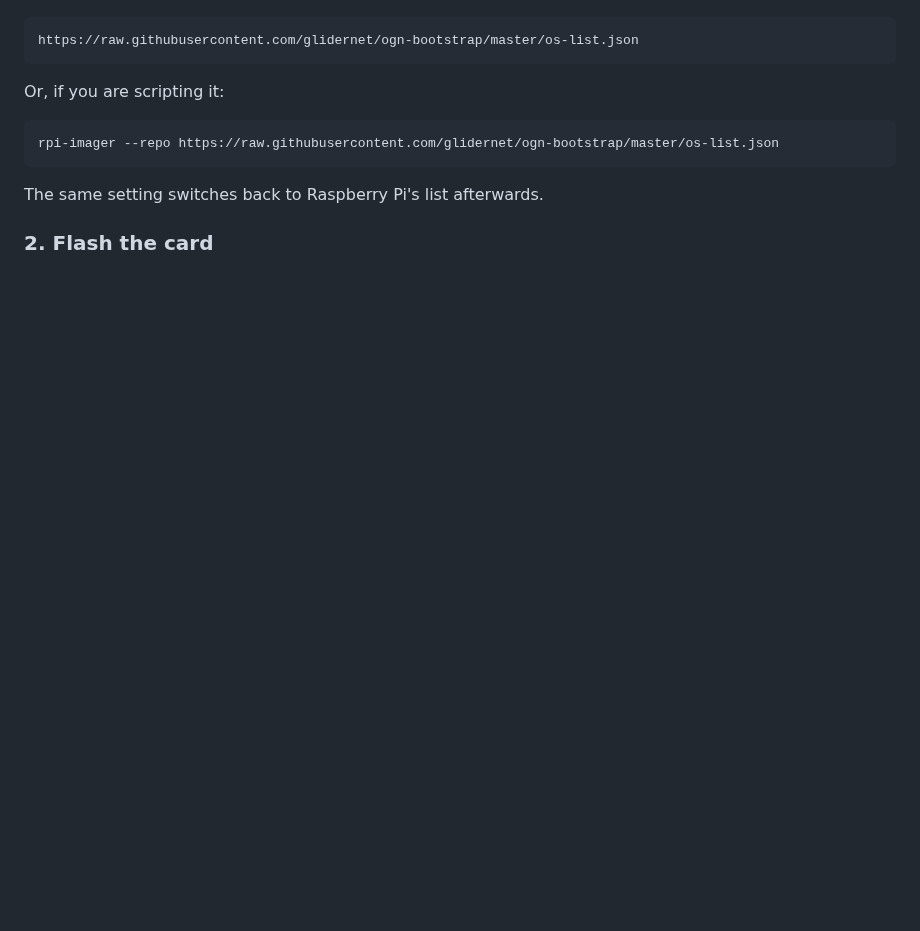
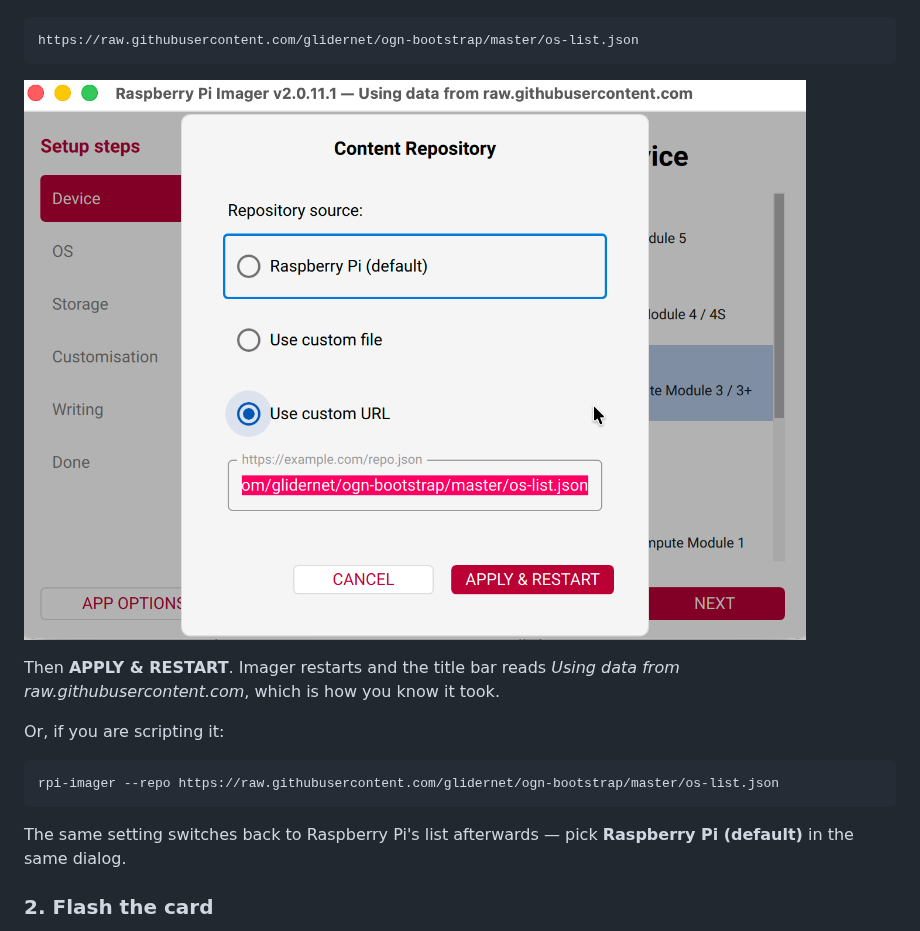
Before and after one commit to glidernet/ogn-bootstrap, a Markdown page: README.md, the part around one of its changes. Drawn GitHub-style; pictures changed too: doc/ConfigureURL.png (added); blank space fills up the shorter version.

````diff
--- a/README.md
+++ b/README.md
@@ -26,6 +34,11 @@ Once only. In Imager, open **Settings** and switch the image repository to:
 ```
 https://raw.githubusercontent.com/glidernet/ogn-bootstrap/master/os-list.json
 ```
+
+![The Content Repository dialog set to Use custom URL, with the os-list.json URL entered](doc/ConfigureURL.png)
+
+Then **APPLY & RESTART**. Imager restarts and the title bar reads *Using data
+from raw.githubusercontent.com*, which is how you know it took.
 
 Or, if you are scripting it:
 
@@ -33,7 +46,8 @@ Or, if you are scripting it:
 rpi-imager --repo https://raw.githubusercontent.com/glidernet/ogn-bootstrap/master/os-list.json
 ```
 
-The same setting switches back to Raspberry Pi's list afterwards.
+The same setting switches back to Raspberry Pi's list afterwards — pick
+**Raspberry Pi (default)** in the same dialog.
 
 ### 2. Flash the card
 
````
Also changed, not shown: other parts of README.md (+19 -2 lines), doc/AppOptionsButton.png (added), doc/ContentRepository.png (added), doc/SelectDeviceType.png (added), doc/SelectOGNReceiver.png (added).
